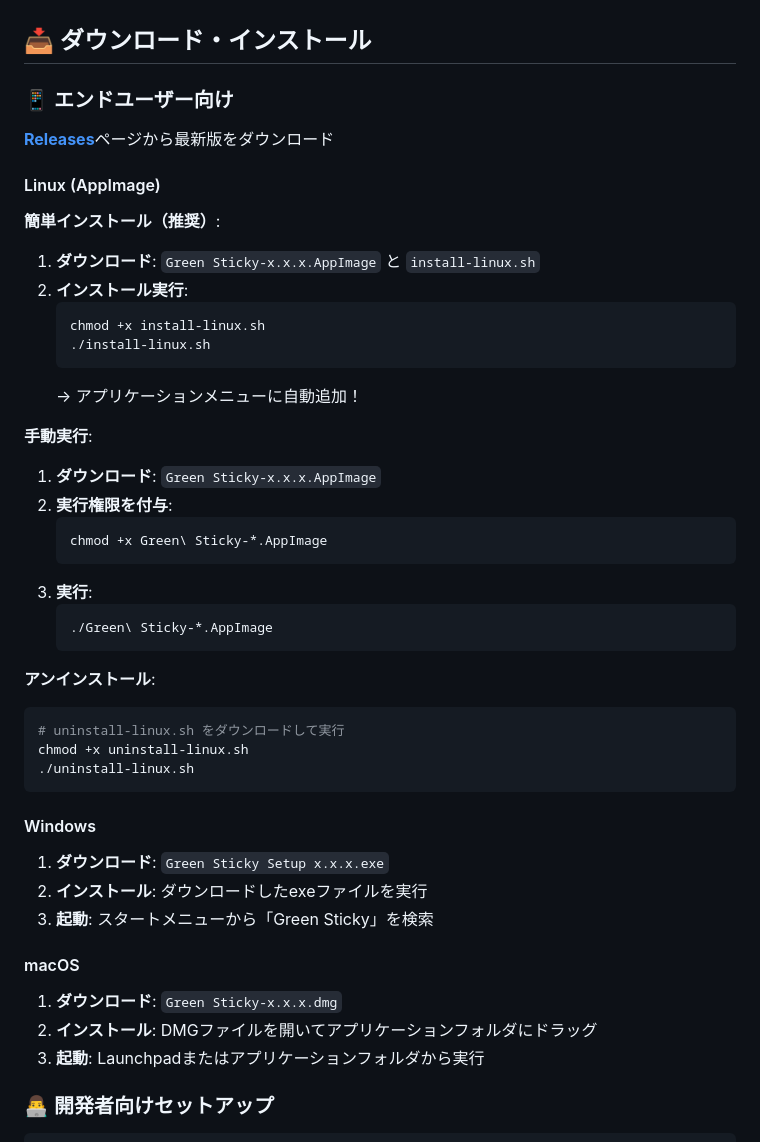
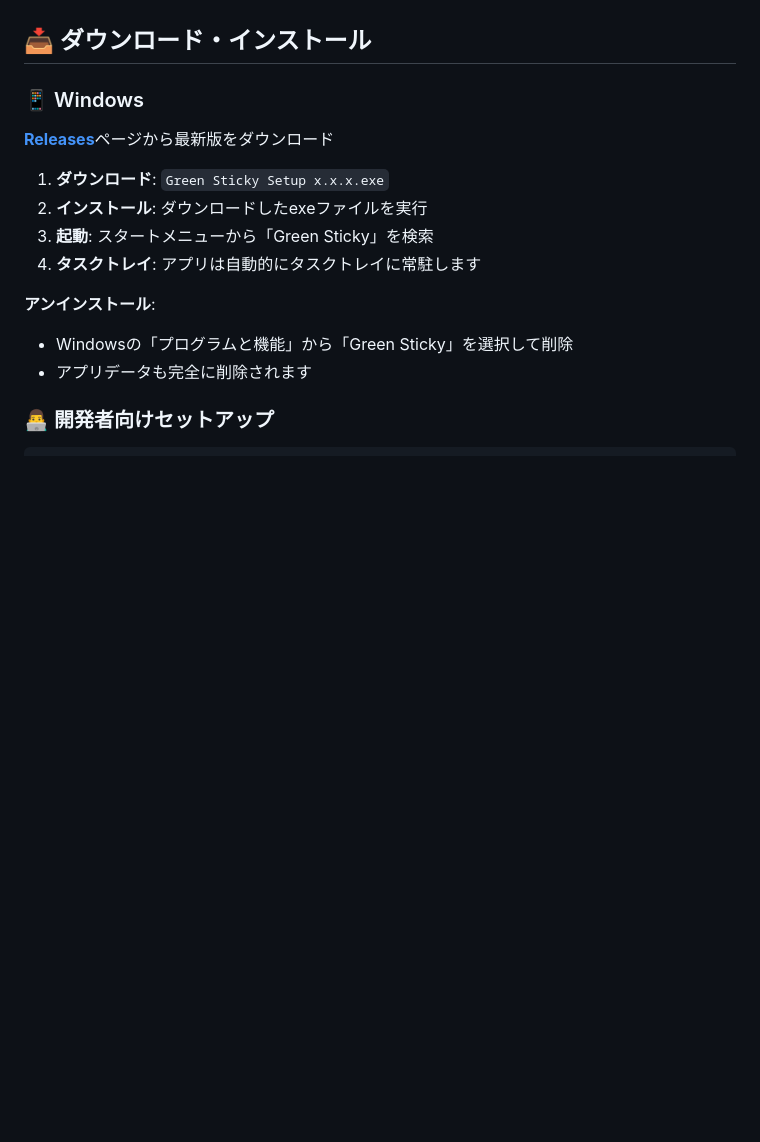
Before and after one commit to Chan-con/green-sticky-notes, a Markdown page: README.md, the part around the change. Drawn GitHub-style; blank space fills up the shorter version.

Commit message:
READMEをWindows専用に簡略化
- Linux/macOSの説明を削除
- Windows版のみの説明に変更
- タスクトレイ常駐の説明を追加
- アンインストール手順を簡略化

🤖 Generated with [Claude Code](https://claude.ai/code)

Co-Authored-By: Claude <noreply@anthropic.com>

````diff
--- a/README.md
+++ b/README.md
@@ -63,48 +63,18 @@
 
 ## 📥 ダウンロード・インストール
 
-### 📱 エンドユーザー向け
+### 📱 Windows
 
 [**Releases**](https://github.com/Chan-con/green-sticky-notes/releases)ページから最新版をダウンロード
 
-#### Linux (AppImage)
-
-**簡単インストール（推奨）**:
-1. **ダウンロード**: `Green Sticky-x.x.x.AppImage` と `install-linux.sh`
-2. **インストール実行**:
-   ```bash
-   chmod +x install-linux.sh
-   ./install-linux.sh
-   ```
-   → アプリケーションメニューに自動追加！
-
-**手動実行**:
-1. **ダウンロード**: `Green Sticky-x.x.x.AppImage`
-2. **実行権限を付与**:
-   ```bash
-   chmod +x Green\ Sticky-*.AppImage
-   ```
-3. **実行**:
-   ```bash
-   ./Green\ Sticky-*.AppImage
-   ```
-
-**アンインストール**:
-```bash
-# uninstall-linux.sh をダウンロードして実行
-chmod +x uninstall-linux.sh
-./uninstall-linux.sh
-```
-
-#### Windows
 1. **ダウンロード**: `Green Sticky Setup x.x.x.exe`
 2. **インストール**: ダウンロードしたexeファイルを実行
 3. **起動**: スタートメニューから「Green Sticky」を検索
+4. **タスクトレイ**: アプリは自動的にタスクトレイに常駐します
 
-#### macOS
-1. **ダウンロード**: `Green Sticky-x.x.x.dmg`
-2. **インストール**: DMGファイルを開いてアプリケーションフォルダにドラッグ
-3. **起動**: Launchpadまたはアプリケーションフォルダから実行
+**アンインストール**:
+- Windowsの「プログラムと機能」から「Green Sticky」を選択して削除
+- アプリデータも完全に削除されます
 
 ### 👨‍💻 開発者向けセットアップ
 
````
